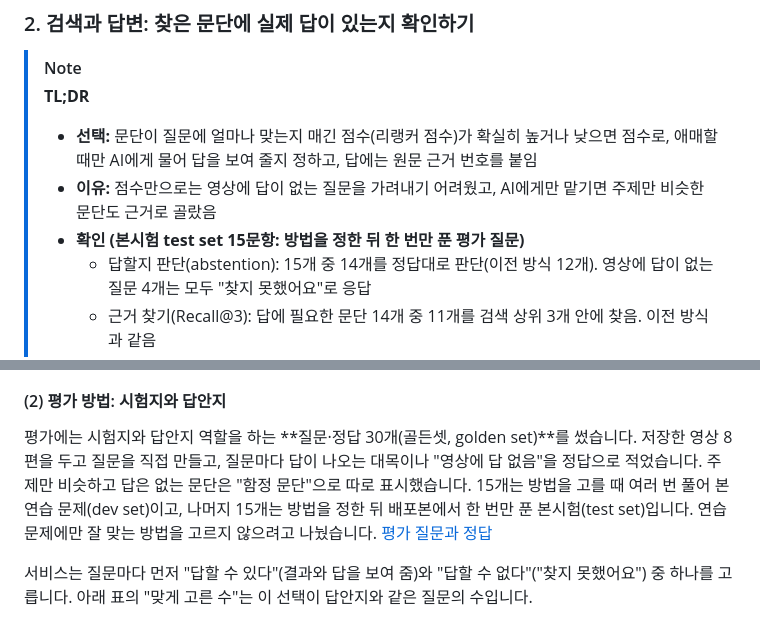
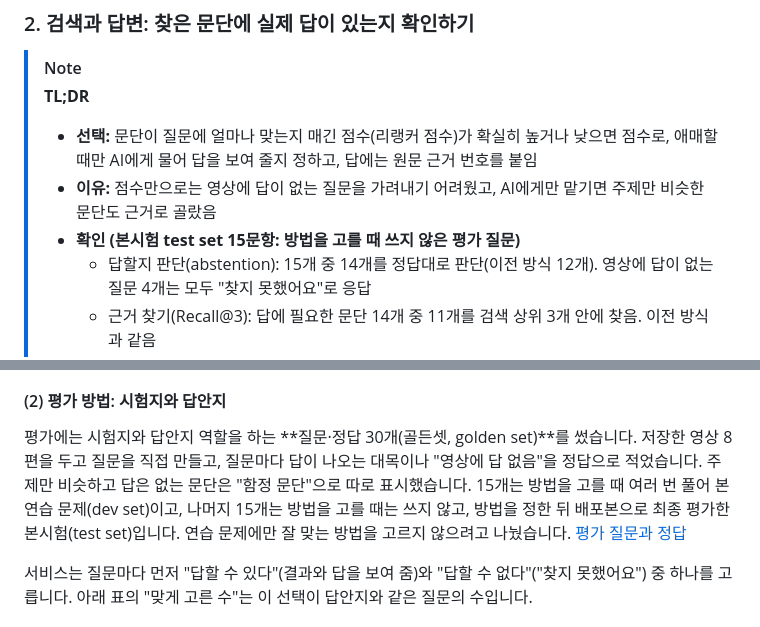
Before and after one commit to 7inug1/digestube, a Markdown page: README.md, 2 parts joined by grey strips. Rendered like a GitHub page.

Commit message:
docs: 본시험 설명을 방법 선택에 쓰지 않은 최종 평가로 정정 (#30)
문제
- 본시험 15문항을 "한 번만 푼" 질문으로 설명했으나, 최종 평가 뒤 이전 방식과 현재 방식을 같은 15문항으로 비교함

변경
- 사례 2 TL;DR 확인 줄: "방법을 고를 때 쓰지 않은 평가 질문"으로 변경
- 평가 방법 문단: "방법을 고를 때는 쓰지 않고, 방법을 정한 뒤 배포본으로 최종 평가한 본시험"으로 변경

확인
- 수치 변경 없음, 표현만 변경

```diff
--- a/README.md
+++ b/README.md
@@ -179,7 +179,7 @@ Gemini API는 [유튜브 주소를 입력으로 받아](https://ai.google.dev/ge
 >
 > - **선택:** 문단이 질문에 얼마나 맞는지 매긴 점수(리랭커 점수)가 확실히 높거나 낮으면 점수로, 애매할 때만 AI에게 물어 답을 보여 줄지 정하고, 답에는 원문 근거 번호를 붙임
 > - **이유:** 점수만으로는 영상에 답이 없는 질문을 가려내기 어려웠고, AI에게만 맡기면 주제만 비슷한 문단도 근거로 골랐음
-> - **확인 (본시험 test set 15문항: 방법을 정한 뒤 한 번만 푼 평가 질문)**
+> - **확인 (본시험 test set 15문항: 방법을 고를 때 쓰지 않은 평가 질문)**
 >   - 답할지 판단(abstention): 15개 중 14개를 정답대로 판단(이전 방식 12개). 영상에 답이 없는 질문 4개는 모두 "찾지 못했어요"로 응답
 >   - 근거 찾기(Recall@3): 답에 필요한 문단 14개 중 11개를 검색 상위 3개 안에 찾음. 이전 방식과 같음
 > - **답변 품질:** 영상에 답이 있는 질문 11개에 대해 AI가 쓴 답을 정답과 비교함. 핵심 내용이 모두 들어간 답 7개, 일부만 3개, 답하지 않음 1개(Gemini가 쓴 답을 Claude가 채점, LLM-as-a-judge)
@@ -191,7 +191,7 @@ Gemini API는 [유튜브 주소를 입력으로 받아](https://ai.google.dev/ge
 
 #### (2) 평가 방법: 시험지와 답안지 <!-- omit from toc -->
 
-평가에는 시험지와 답안지 역할을 하는 **질문·정답 30개(골든셋, golden set)**를 썼습니다. 저장한 영상 8편을 두고 질문을 직접 만들고, 질문마다 답이 나오는 대목이나 "영상에 답 없음"을 정답으로 적었습니다. 주제만 비슷하고 답은 없는 문단은 "함정 문단"으로 따로 표시했습니다. 15개는 방법을 고를 때 여러 번 풀어 본 연습 문제(dev set)이고, 나머지 15개는 방법을 정한 뒤 배포본에서 한 번만 푼 본시험(test set)입니다. 연습 문제에만 잘 맞는 방법을 고르지 않으려고 나눴습니다. [평가 질문과 정답](web/data/evals/search/questions.v3.json)
+평가에는 시험지와 답안지 역할을 하는 **질문·정답 30개(골든셋, golden set)**를 썼습니다. 저장한 영상 8편을 두고 질문을 직접 만들고, 질문마다 답이 나오는 대목이나 "영상에 답 없음"을 정답으로 적었습니다. 주제만 비슷하고 답은 없는 문단은 "함정 문단"으로 따로 표시했습니다. 15개는 방법을 고를 때 여러 번 풀어 본 연습 문제(dev set)이고, 나머지 15개는 방법을 고를 때는 쓰지 않고, 방법을 정한 뒤 배포본으로 최종 평가한 본시험(test set)입니다. 연습 문제에만 잘 맞는 방법을 고르지 않으려고 나눴습니다. [평가 질문과 정답](web/data/evals/search/questions.v3.json)
 
 서비스는 질문마다 먼저 "답할 수 있다"(결과와 답을 보여 줌)와 "답할 수 없다"("찾지 못했어요") 중 하나를 고릅니다. 아래 표의 "맞게 고른 수"는 이 선택이 답안지와 같은 질문의 수입니다.
 
```
